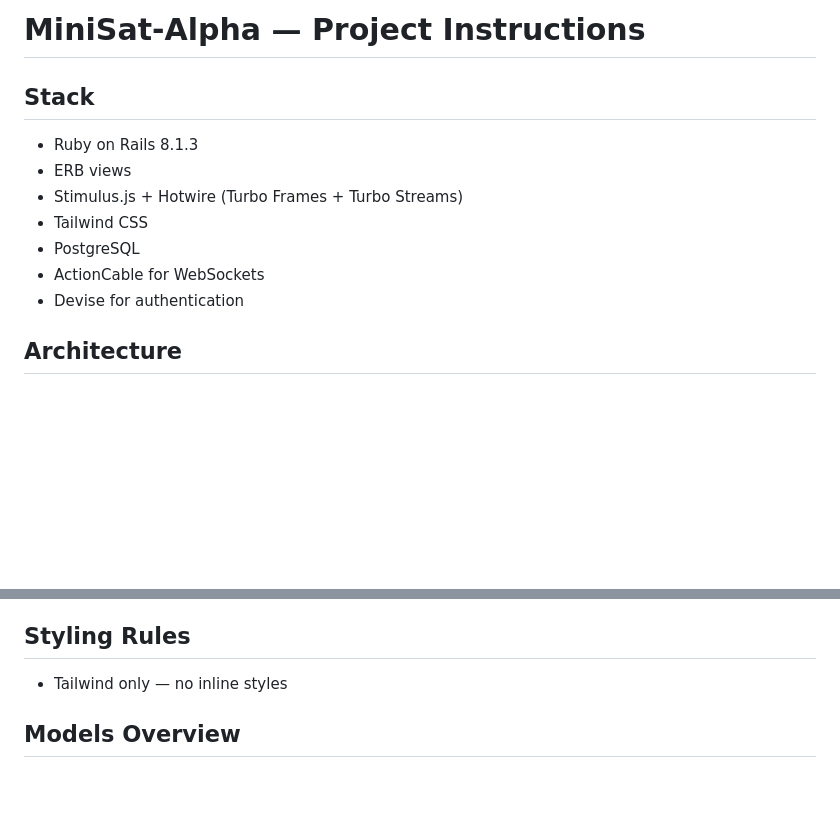
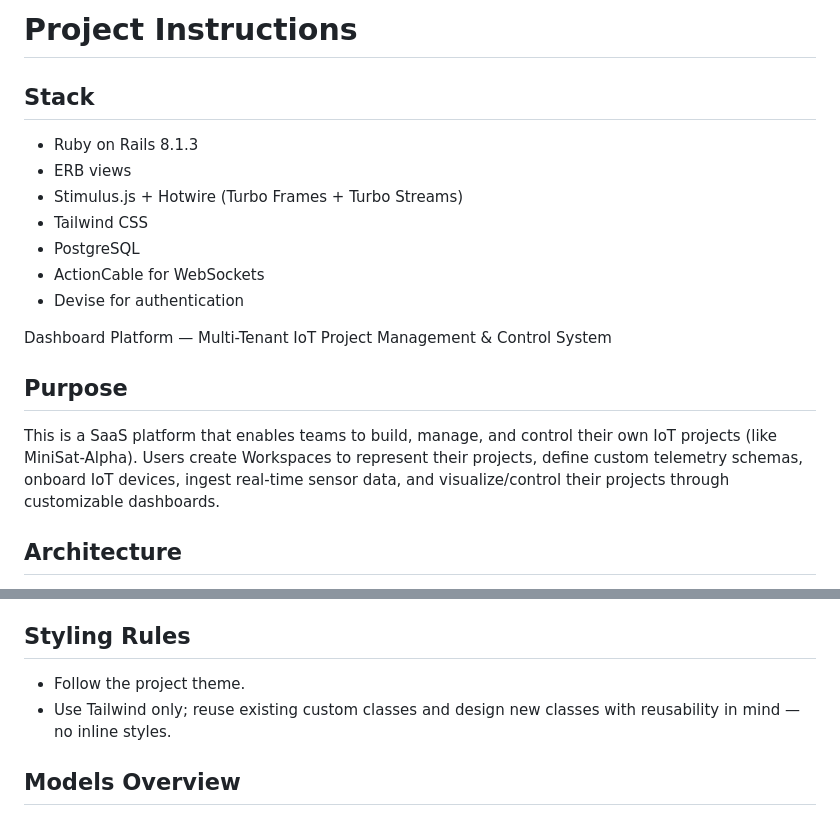
Before and after one commit to TayyabAli491/Dashboard, a Markdown page: .github/copilot-instructions.md, 2 parts joined by grey strips. Drawn GitHub-style; blank space fills up the shorter version.

Commit message:
Update project instructions for clarity and detail on platform purpose and styling guidelines

```diff
--- a/.github/copilot-instructions.md
+++ b/.github/copilot-instructions.md
@@ -1,4 +1,4 @@
-# MiniSat-Alpha — Project Instructions
+# Project Instructions
 
 ## Stack
 - Ruby on Rails 8.1.3
@@ -8,6 +8,13 @@
 - PostgreSQL
 - ActionCable for WebSockets
 - Devise for authentication
+
+Dashboard Platform — Multi-Tenant IoT Project Management & Control System
+
+## Purpose
+
+This is a SaaS platform that enables teams to build, manage, and control their own IoT projects (like MiniSat-Alpha). Users create Workspaces to represent their projects, define custom telemetry
+schemas, onboard IoT devices, ingest real-time sensor data, and visualize/control their projects through customizable dashboards.
 
 ## Architecture
 - Multi-tenant: every resource scoped to current_user
@@ -84,7 +91,8 @@
   end
 
 ## Styling Rules
-- Tailwind only — no inline styles
+- Follow the project theme.
+- Use Tailwind only; reuse existing custom classes and design new classes with reusability in mind — no inline styles.
 
 ## Models Overview
 - User (Devise) → has_many :workspaces
```
